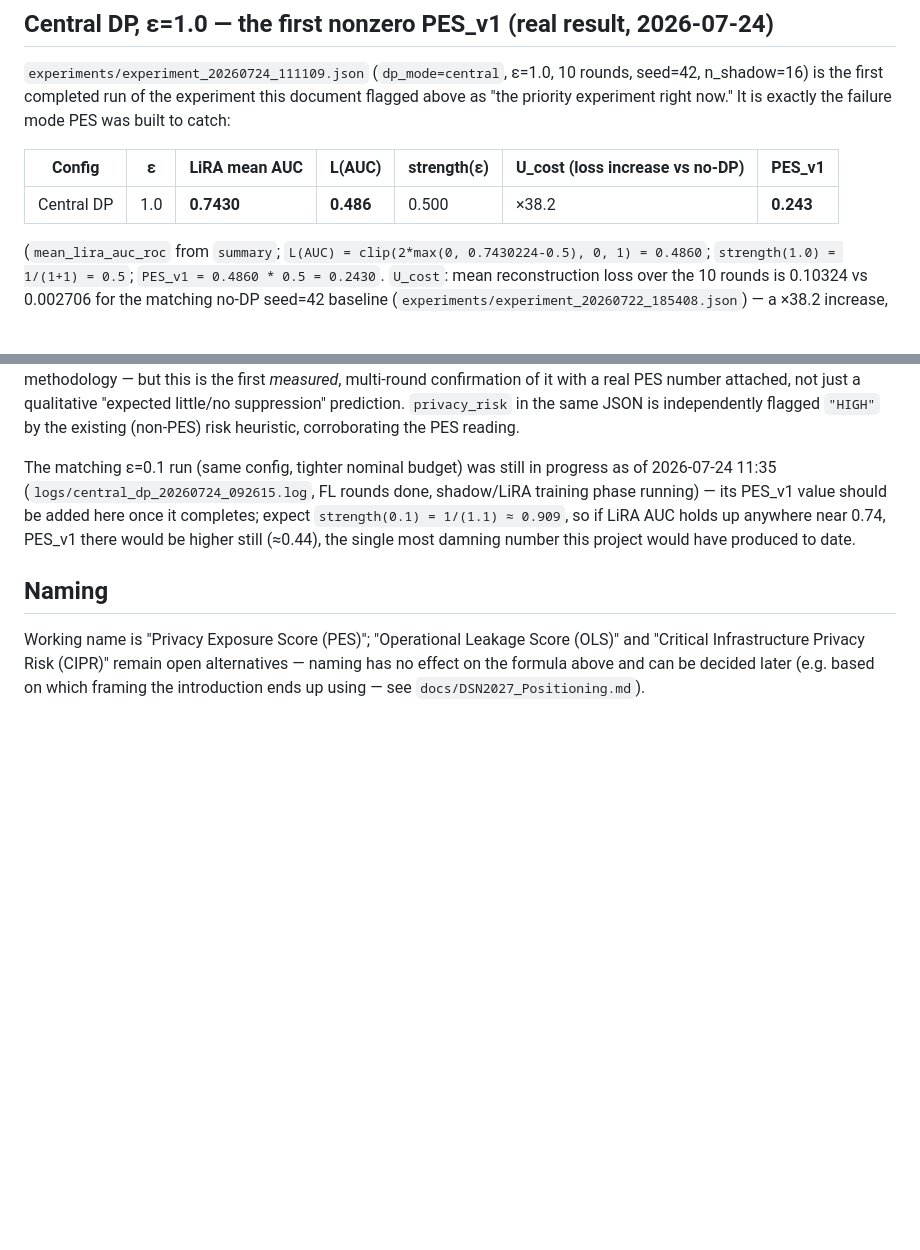
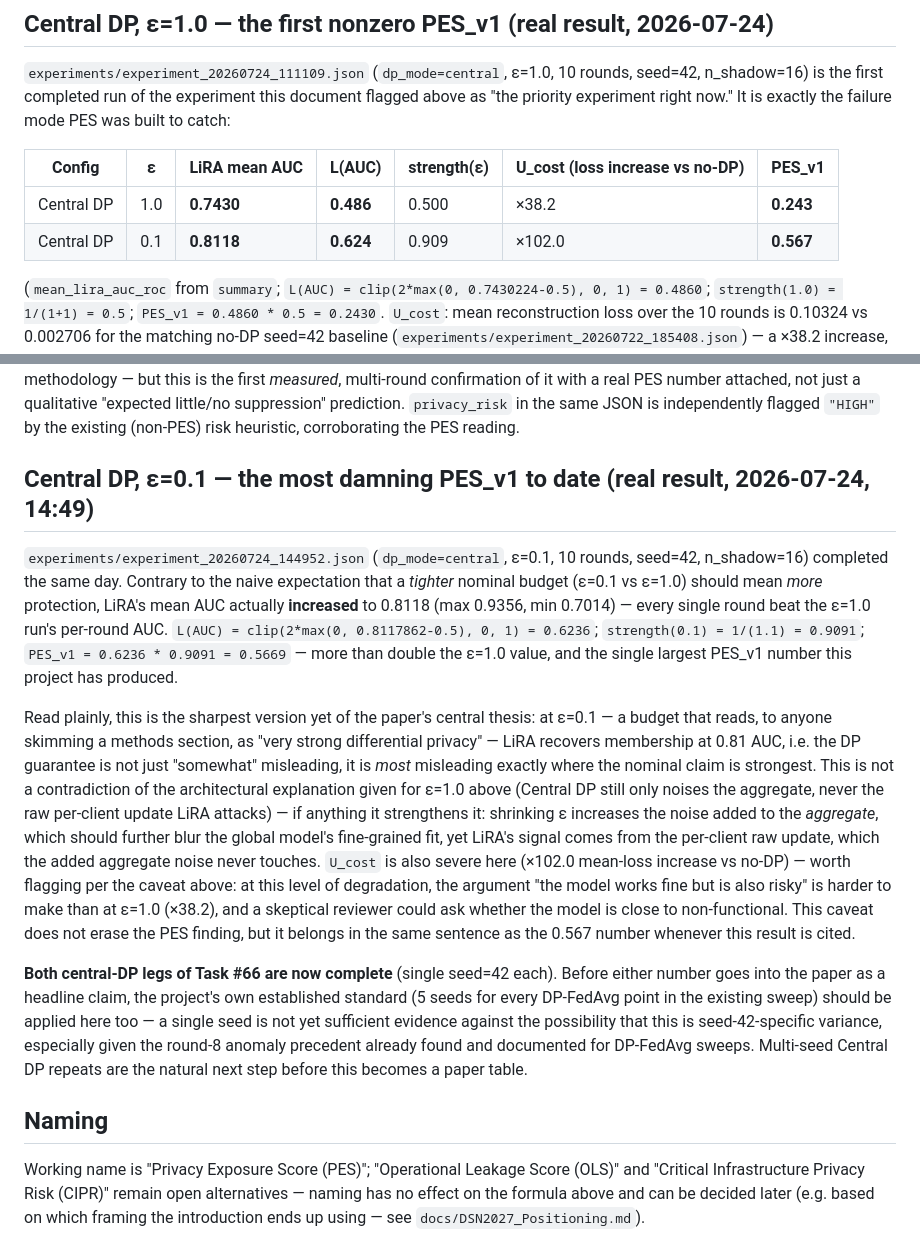
Before and after one commit to susetta85/ChargeShield-FL, a Markdown page: docs/PrivacyExposureScore_v1.md, 2 parts joined by grey strips. GitHub-like rendering; blank space fills up the shorter version.

Commit message:
docs: add Central DP eps=0.1 result to PES_v1 (PES=0.567, LiRA AUC 0.8118)
Both legs of Task #66 (central DP eps=1.0/0.1, n_shadow=16) are now complete,
single seed=42 each. eps=0.1 shows LiRA AUC increasing to 0.8118 (vs 0.7430
at eps=1.0) -- the tighter nominal budget is the MORE misleading one, the
sharpest version yet of the project's central thesis. Flagged that both
results need multi-seed confirmation (project's own 5-seed standard for
DP-FedAvg) before being cited as a paper table.

```diff
--- a/docs/PrivacyExposureScore_v1.md
+++ b/docs/PrivacyExposureScore_v1.md
@@ -96,6 +96,7 @@ priority experiment right now." It is exactly the failure mode PES was built to
 | Config | ε | LiRA mean AUC | L(AUC) | strength(ε) | U_cost (loss increase vs no-DP) | PES_v1 |
 |---|---|---|---|---|---|---|
 | Central DP | 1.0 | **0.7430** | **0.486** | 0.500 | ×38.2 | **0.243** |
+| Central DP | 0.1 | **0.8118** | **0.624** | 0.909 | ×102.0 | **0.567** |
 
 (`mean_lira_auc_roc` from `summary`; `L(AUC) = clip(2*max(0, 0.7430224-0.5), 0, 1) = 0.4860`;
 `strength(1.0) = 1/(1+1) = 0.5`; `PES_v1 = 0.4860 * 0.5 = 0.2430`. `U_cost`: mean reconstruction
@@ -114,11 +115,36 @@ not just a qualitative "expected little/no suppression" prediction. `privacy_ris
 JSON is independently flagged `"HIGH"` by the existing (non-PES) risk heuristic, corroborating
 the PES reading.
 
-The matching ε=0.1 run (same config, tighter nominal budget) was still in progress as of
-2026-07-24 11:35 (`logs/central_dp_20260724_092615.log`, FL rounds done, shadow/LiRA training
-phase running) — its PES_v1 value should be added here once it completes; expect `strength(0.1) =
-1/(1.1) ≈ 0.909`, so if LiRA AUC holds up anywhere near 0.74, PES_v1 there would be higher still
-(≈0.44), the single most damning number this project would have produced to date.
+## Central DP, ε=0.1 — the most damning PES_v1 to date (real result, 2026-07-24, 14:49)
+
+`experiments/experiment_20260724_144952.json` (`dp_mode=central`, ε=0.1, 10 rounds, seed=42,
+n_shadow=16) completed the same day. Contrary to the naive expectation that a *tighter* nominal
+budget (ε=0.1 vs ε=1.0) should mean *more* protection, LiRA's mean AUC actually **increased** to
+0.8118 (max 0.9356, min 0.7014) — every single round beat the ε=1.0 run's per-round AUC. `L(AUC) =
+clip(2*max(0, 0.8117862-0.5), 0, 1) = 0.6236`; `strength(0.1) = 1/(1.1) = 0.9091`; `PES_v1 =
+0.6236 * 0.9091 = 0.5669` — more than double the ε=1.0 value, and the single largest PES_v1 number
+this project has produced.
+
+Read plainly, this is the sharpest version yet of the paper's central thesis: at ε=0.1 — a budget
+that reads, to anyone skimming a methods section, as "very strong differential privacy" — LiRA
+recovers membership at 0.81 AUC, i.e. the DP guarantee is not just "somewhat" misleading, it is
+*most* misleading exactly where the nominal claim is strongest. This is not a contradiction of the
+architectural explanation given for ε=1.0 above (Central DP still only noises the aggregate, never
+the raw per-client update LiRA attacks) — if anything it strengthens it: shrinking ε increases the
+noise added to the *aggregate*, which should further blur the global model's fine-grained fit, yet
+LiRA's signal comes from the per-client raw update, which the added aggregate noise never touches.
+`U_cost` is also severe here (×102.0 mean-loss increase vs no-DP) — worth flagging per the caveat
+above: at this level of degradation, the argument "the model works fine but is also risky" is
+harder to make than at ε=1.0 (×38.2), and a skeptical reviewer could ask whether the model is
+close to non-functional. This caveat does not erase the PES finding, but it belongs in the same
+sentence as the 0.567 number whenever this result is cited.
+
+**Both central-DP legs of Task #66 are now complete** (single seed=42 each). Before either number
+goes into the paper as a headline claim, the project's own established standard (5 seeds for every
+DP-FedAvg point in the existing sweep) should be applied here too — a single seed is not yet
+sufficient evidence against the possibility that this is seed-42-specific variance, especially
+given the round-8 anomaly precedent already found and documented for DP-FedAvg sweeps. Multi-seed
+Central DP repeats are the natural next step before this becomes a paper table.
 
 ## Naming
 
```
